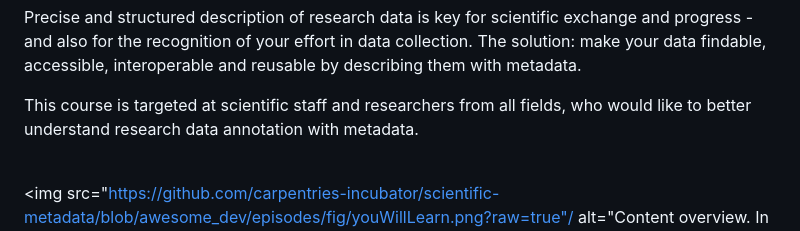
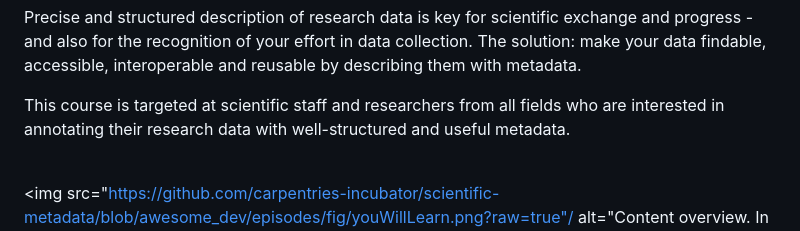
Before and after one commit to carpentries-incubator/scientific-metadata, a Markdown page: index.md, the part around the change. GitHub-like rendering.

```diff
--- a/index.md
+++ b/index.md
@@ -13,7 +13,7 @@ Have you ever struggled to make sense of scientific data provided by a collabora
 
 Precise and structured description of research data is key for scientific exchange and progress - and also for the recognition of your effort in data collection. The solution: make your data findable, accessible, interoperable and reusable by describing them with metadata.
 
-This course is targeted at scientific staff and researchers from all fields, who would like to better understand research data annotation with metadata.<br><br>
+This course is targeted at scientific staff and researchers from all fields who are interested in annotating their research data with well-structured and useful metadata.<br><br>
 
 <img src="https://github.com/carpentries-incubator/scientific-metadata/blob/awesome_dev/episodes/fig/youWillLearn.png?raw=true"/ alt="Content overview. In this lesson you will learn, of the differences between and the importance of data and metadata, how to annotate your research data with structured metadata, how to find and evaluate suitable metadata frameworks, how to use basic Markdown, JSON, and JSON Schema, about available tools that you can use to up your metadata annotation game, why structured metadata is important and how it can increase your scientific visibility.">
 <br>
```
